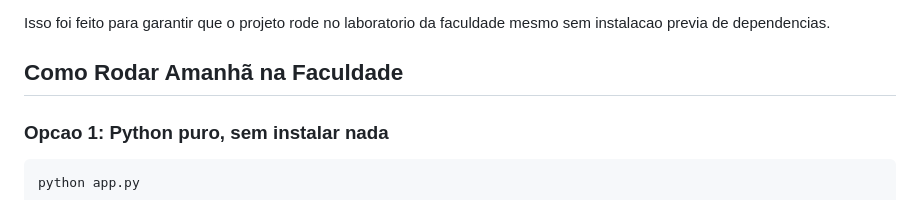
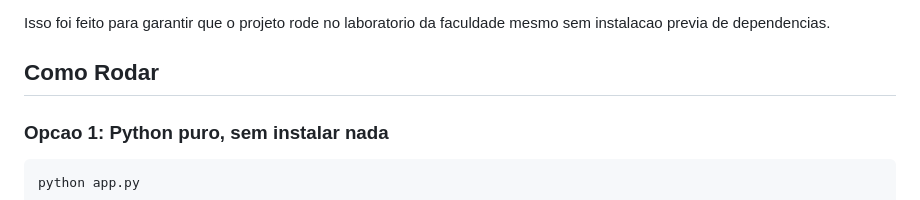
Before and after one commit to JoaoCesarDev22/Analise-Marvel-Personagens, a Markdown page: README.md, the part around the change. Rendered like a GitHub page.

Commit message:
docs: atualiza instrucao de execucao no README

```diff
--- a/README.md
+++ b/README.md
@@ -87,7 +87,7 @@ O arquivo `app.py` tenta importar Flask. Se Flask estiver instalado, o projeto r
 
 Isso foi feito para garantir que o projeto rode no laboratorio da faculdade mesmo sem instalacao previa de dependencias.
 
-## Como Rodar Amanhã na Faculdade
+## Como Rodar
 
 ### Opcao 1: Python puro, sem instalar nada
 
```
